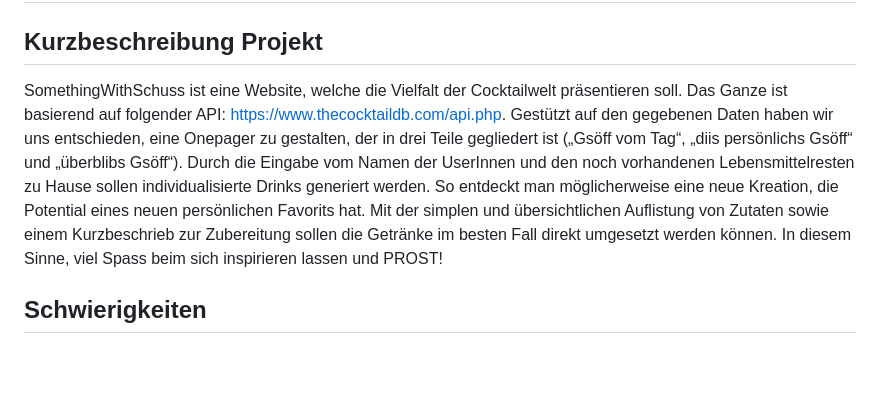
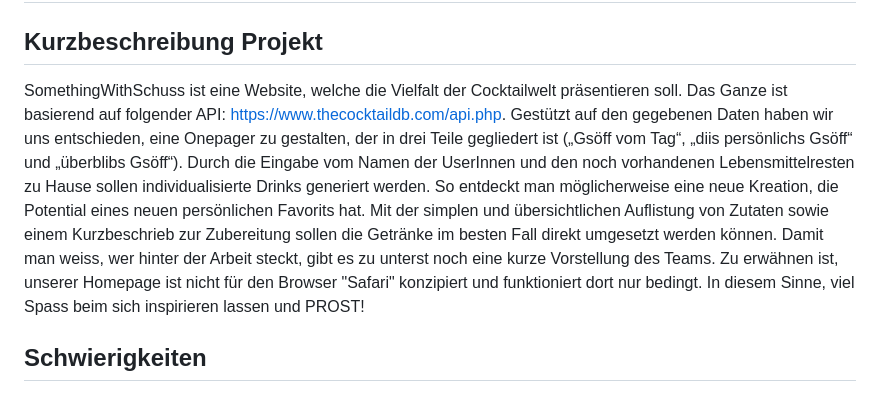
Before and after one commit to nicolahofi/SomethingWithSchuss, a Markdown page: README.md, the part around the change. Rendered like a GitHub page; blank space fills up the shorter version.

Commit message:
Update README.md
nicht Safarie tauglich

```diff
--- a/README.md
+++ b/README.md
@@ -1,7 +1,8 @@
 # öppis mit Schuss
 
 ## Kurzbeschreibung Projekt
-SomethingWithSchuss ist eine Website, welche die Vielfalt der Cocktailwelt präsentieren soll. Das Ganze ist basierend auf folgender API: https://www.thecocktaildb.com/api.php. Gestützt auf den gegebenen Daten haben wir uns entschieden, eine Onepager zu gestalten, der in drei Teile gegliedert ist („Gsöff vom Tag“, „diis persönlichs Gsöff“ und „überblibs Gsöff“). Durch die Eingabe vom Namen der UserInnen und den noch vorhandenen Lebensmittelresten zu Hause sollen individualisierte Drinks generiert werden. So entdeckt man möglicherweise eine neue Kreation, die Potential eines neuen persönlichen Favorits hat. Mit der simplen und übersichtlichen Auflistung von Zutaten sowie einem Kurzbeschrieb zur Zubereitung sollen die Getränke im besten Fall direkt umgesetzt werden können. In diesem Sinne, viel Spass beim sich inspirieren lassen und PROST!
+SomethingWithSchuss ist eine Website, welche die Vielfalt der Cocktailwelt präsentieren soll. Das Ganze ist basierend auf folgender API: https://www.thecocktaildb.com/api.php. Gestützt auf den gegebenen Daten haben wir uns entschieden, eine Onepager zu gestalten, der in drei Teile gegliedert ist („Gsöff vom Tag“, „diis persönlichs Gsöff“ und „überblibs Gsöff“). Durch die Eingabe vom Namen der UserInnen und den noch vorhandenen Lebensmittelresten zu Hause sollen individualisierte Drinks generiert werden. So entdeckt man möglicherweise eine neue Kreation, die Potential eines neuen persönlichen Favorits hat. Mit der simplen und übersichtlichen Auflistung von Zutaten sowie einem Kurzbeschrieb zur Zubereitung sollen die Getränke im besten Fall direkt umgesetzt werden können. Damit man weiss, wer hinter der Arbeit steckt, gibt es zu unterst noch eine kurze Vorstellung des Teams.
+Zu erwähnen ist, unserer Homepage ist nicht für den Browser "Safari" konzipiert und funktioniert dort nur bedingt. In diesem Sinne, viel Spass beim sich inspirieren lassen und PROST!
 
 ## Schwierigkeiten
 Bei dem Aufbau unserer Website sind wir zuerst von einem grösseren Bildschirm ausgegangen, sprich wir haben uns an das Konzept „Desktop first“ gehalten. Im Anschluss eine für Handys optimierte Version zu konstruieren war dementsprechend eher aufwändig und umständlich. Was während dem Erarbeiten ebenfalls viel Zeit in Anspruch nahm, waren dynamische Aktionen auf unserer Plattform, bei welchen mit Schlaufen gearbeitet wird.
```
